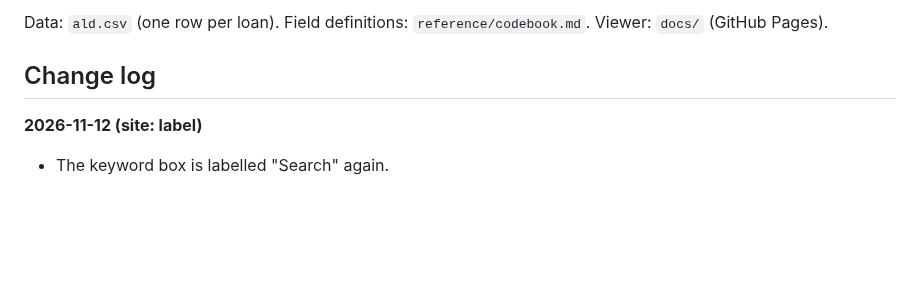
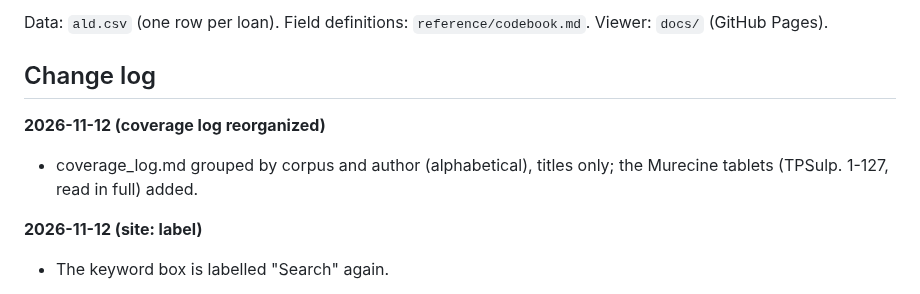
Before and after one commit to hansenvalueinvesting/ancient-loans-database, a Markdown page: README.md, the part around the change. GitHub-like rendering; blank space fills up the shorter version.

Commit message:
Coverage log grouped by corpus and author
Co-Authored-By: Claude Opus 5.5 <noreply@anthropic.com>
Claude-Session: https://claude.ai/code/session_019LUmU8mR5Vqeudx1JYyn5d

```diff
--- a/README.md
+++ b/README.md
@@ -5,6 +5,9 @@ A systematic, standardized record of every documented loan in the ancient world,
 Data: `ald.csv` (one row per loan). Field definitions: `reference/codebook.md`. Viewer: `docs/` (GitHub Pages).
 
 ## Change log
+
+**2026-11-12 (coverage log reorganized)**
+- coverage_log.md grouped by corpus and author (alphabetical), titles only; the Murecine tablets (TPSulp. 1-127, read in full) added.
 
 **2026-11-12 (site: label)**
 - The keyword box is labelled "Search" again.
```
Also changed, not shown: .claude/CLAUDE.md (+4 -3 lines), coverage_log.md (+399 -293 lines).
